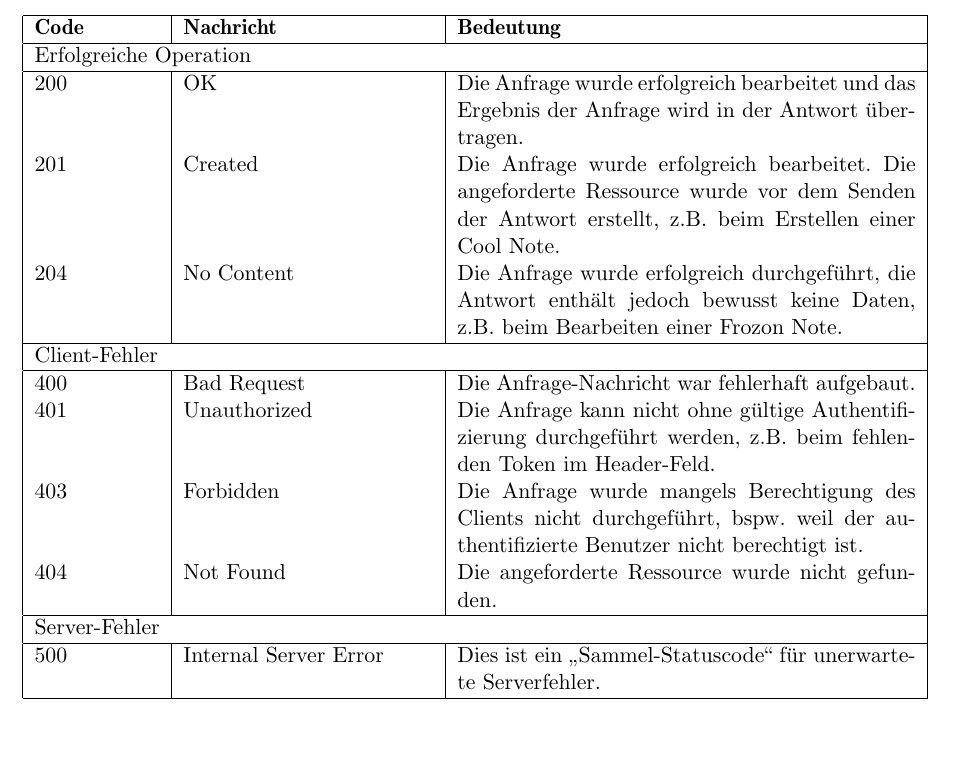
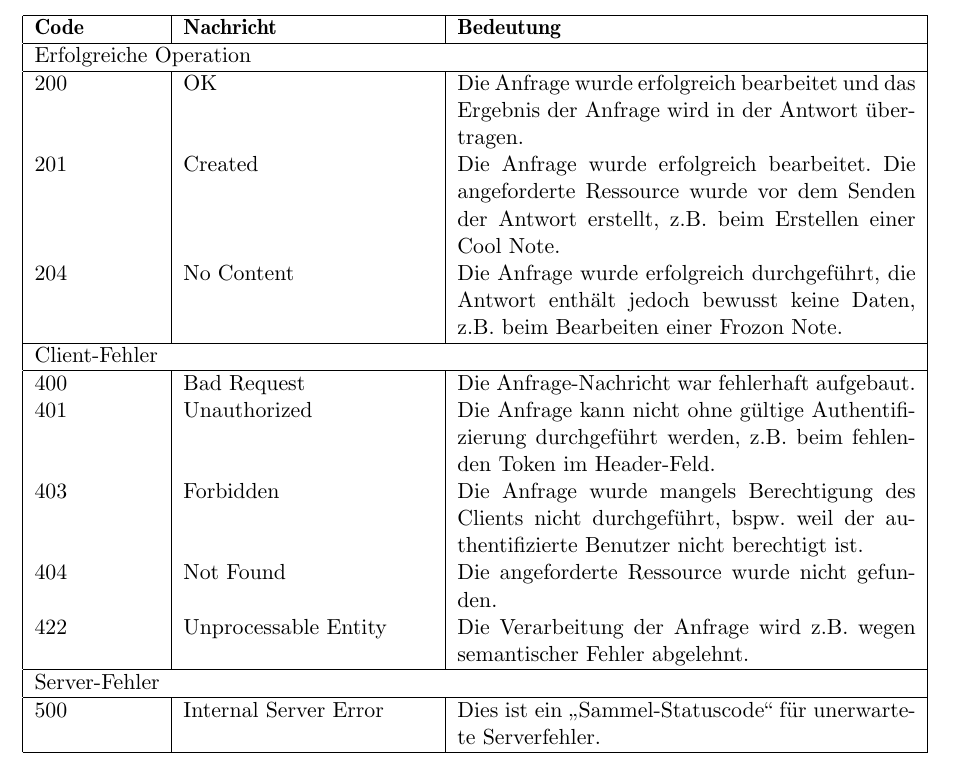
Before and after one commit to YuKitAs/fridget-android, a LaTeX document (documentation/Entwurf/restful-api.tex): part of page 4 of 4, cut so that both start at the same text, the shorter picture padded with empty space. Compiled offline with pdfLaTeX.

Commit message:
Update rest-api and .gitignore

```diff
--- a/documentation/Entwurf/restful-api.tex
+++ b/documentation/Entwurf/restful-api.tex
@@ -100,6 +100,7 @@
 		401 & Unauthorized & Die Anfrage kann nicht ohne gültige Authentifizierung durchgeführt werden, z.B. beim fehlenden Token im Header-Feld. \\
 		403 & Forbidden & Die Anfrage wurde mangels Berechtigung des Clients nicht durchgeführt, bspw. weil der authentifizierte Benutzer nicht berechtigt ist. \\
 		404 & Not Found & Die angeforderte Ressource wurde nicht gefunden. \\
+		422 & Unprocessable Entity & Die Verarbeitung der Anfrage wird z.B. wegen semantischer Fehler abgelehnt. \\
 		\hline
 		\multicolumn{3}{|l|}{Server-Fehler} \\
 		\hline
```
Also changed, not shown: 1 other file.
